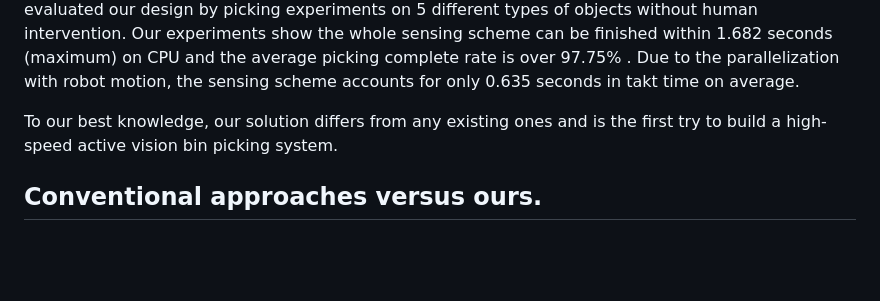
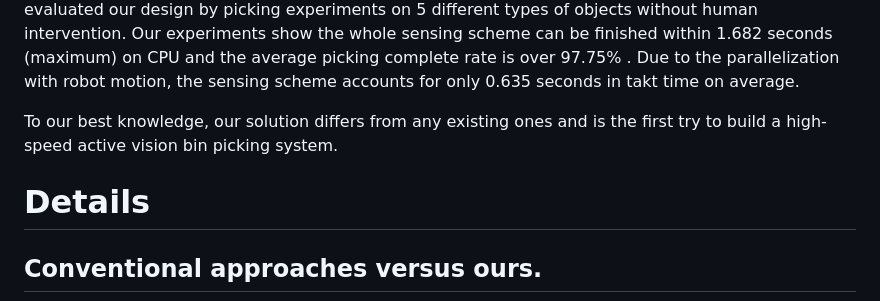
Before and after one commit to XingdouFu/ActiveVisionBinPicking, a Markdown page: docs/README.md, the part around the change. GitHub-like rendering; blank space fills up the shorter version.

Commit message:
Add details section to README
Added a details section to the README for better organization.

```diff
--- a/docs/README.md
+++ b/docs/README.md
@@ -18,7 +18,7 @@ Bin picking systems in factory automation usually face robustness issues caused
 
 To our best knowledge, our solution differs from any existing ones and is the first try to build a high-speed active vision bin picking system.
 
-
+# Details
 <!-- Image carousel -->
 <section class="hero is-small">
   <div class="hero-body">
```
